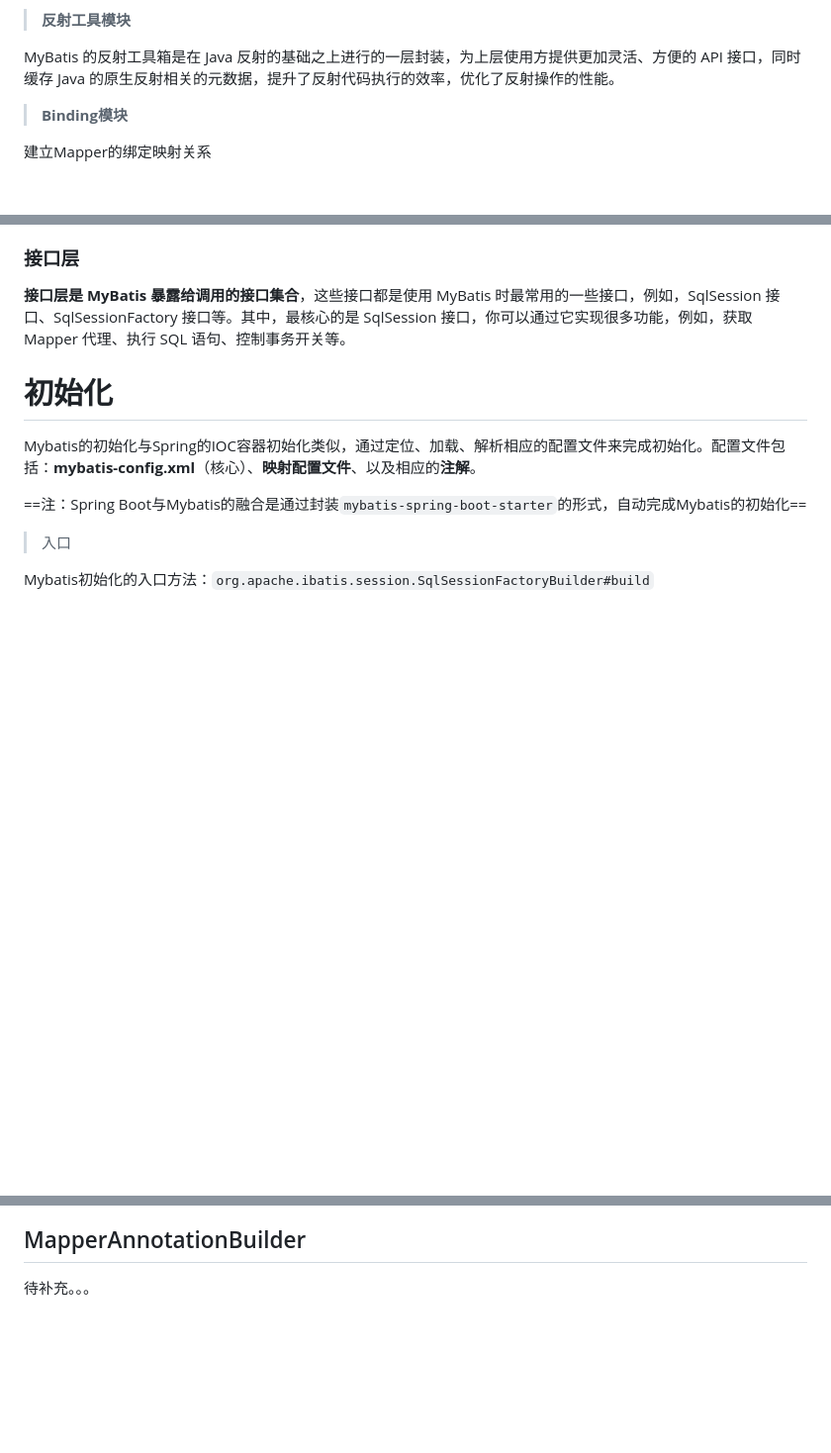
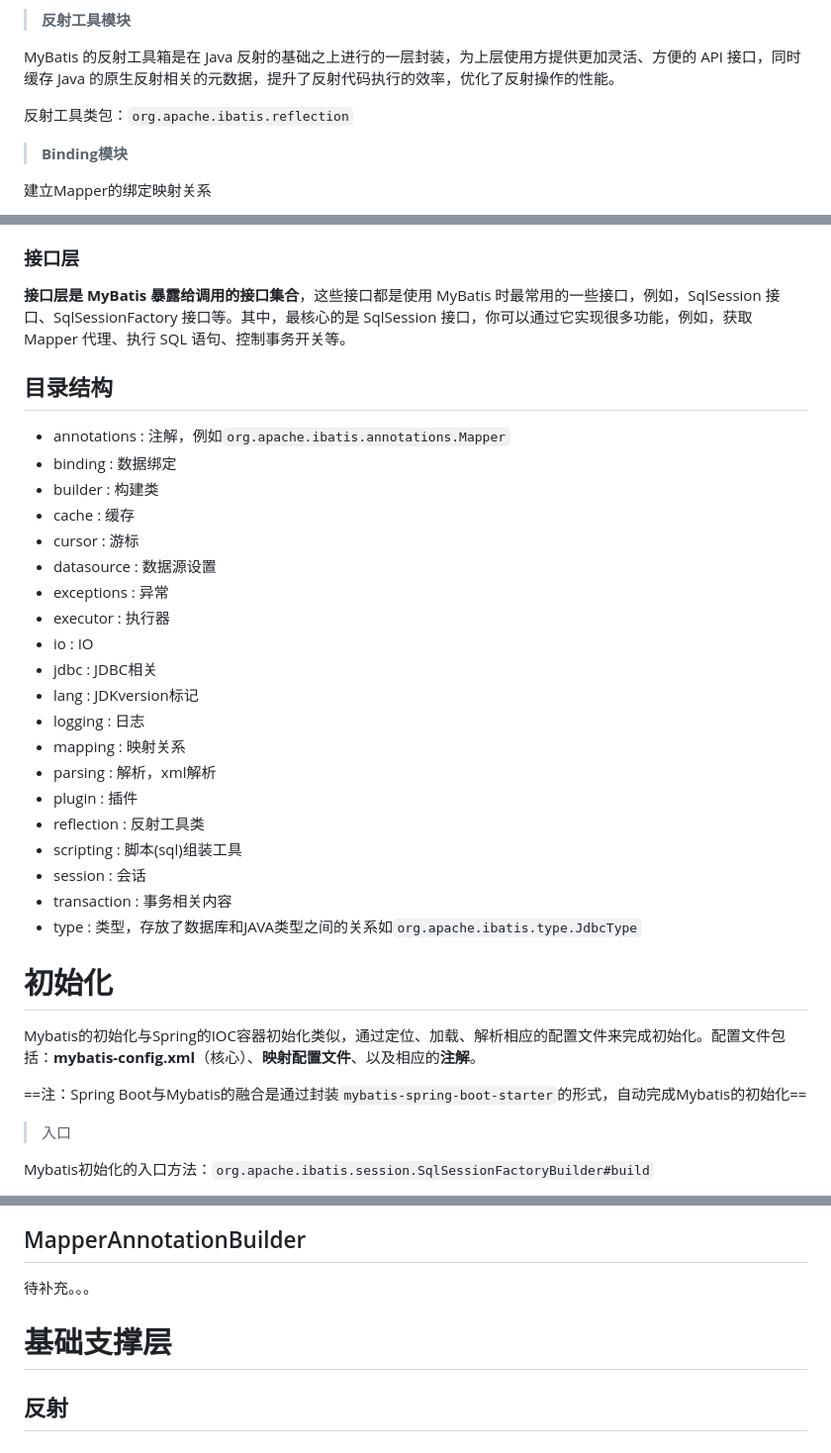
Before and after one commit to Wenqizai/demo-collection, a Markdown page: doc/Java_note/mybatis3.md, 3 parts joined by grey strips. Shown at 99% size. GitHub-like rendering; blank space fills up the shorter version.

Commit message:
补充目录结构说明-0425

```diff
--- a/doc/Java_note/mybatis3.md
+++ b/doc/Java_note/mybatis3.md
@@ -36,6 +36,8 @@ Mybatis是通过操作JDBC来操作数据库，意味着从应用层 -> Mybatis
 > **反射工具模块**
 
 MyBatis 的反射工具箱是在 Java 反射的基础之上进行的一层封装，为上层使用方提供更加灵活、方便的 API 接口，同时缓存 Java 的原生反射相关的元数据，提升了反射代码执行的效率，优化了反射操作的性能。
+
+反射工具类包：`org.apache.ibatis.reflection`
 
 > **Binding模块**
 
@@ -82,7 +84,28 @@ Executor、StatementHandler、ParameterHandler 和 ResultSetHandler。
 
 **接口层是 MyBatis 暴露给调用的接口集合**，这些接口都是使用 MyBatis 时最常用的一些接口，例如，SqlSession 接口、SqlSessionFactory 接口等。其中，最核心的是 SqlSession 接口，你可以通过它实现很多功能，例如，获取 Mapper 代理、执行 SQL 语句、控制事务开关等。
 
+## 目录结构
 
+- annotations : 注解，例如`org.apache.ibatis.annotations.Mapper`
+- binding : 数据绑定
+- builder : 构建类
+- cache : 缓存
+- cursor : 游标
+- datasource : 数据源设置
+- exceptions : 异常
+- executor : 执行器
+- io : IO
+- jdbc : JDBC相关
+- lang : JDKversion标记
+- logging : 日志
+- mapping : 映射关系
+- parsing : 解析，xml解析
+- plugin : 插件
+- reflection : 反射工具类
+- scripting : 脚本(sql)组装工具
+- session : 会话
+- transaction : 事务相关内容
+- type : 类型，存放了数据库和JAVA类型之间的关系如`org.apache.ibatis.type.JdbcType`
 
 
 # 初始化
@@ -777,3 +800,7 @@ public class MapperAnnotationBuilder {
 ## MapperAnnotationBuilder
 
 待补充。。。
+
+# 基础支撑层
+
+## 反射
```
